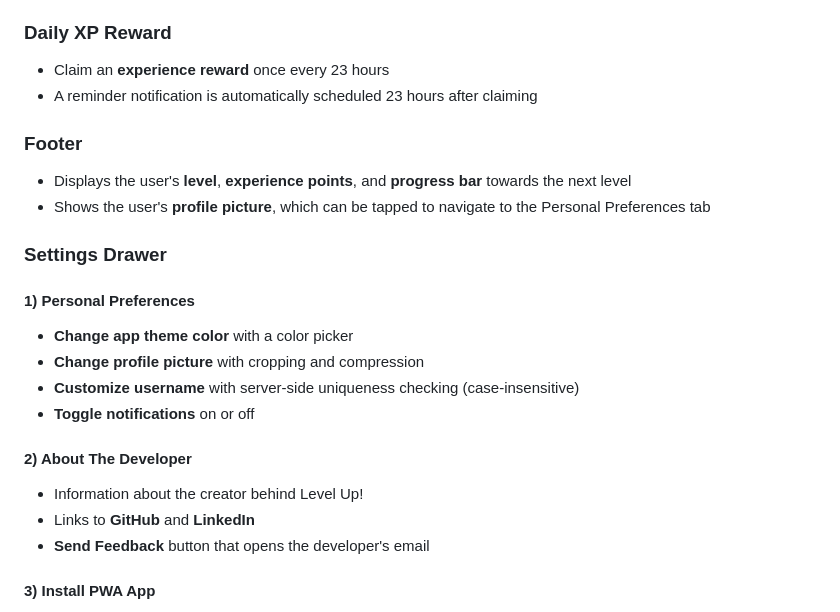
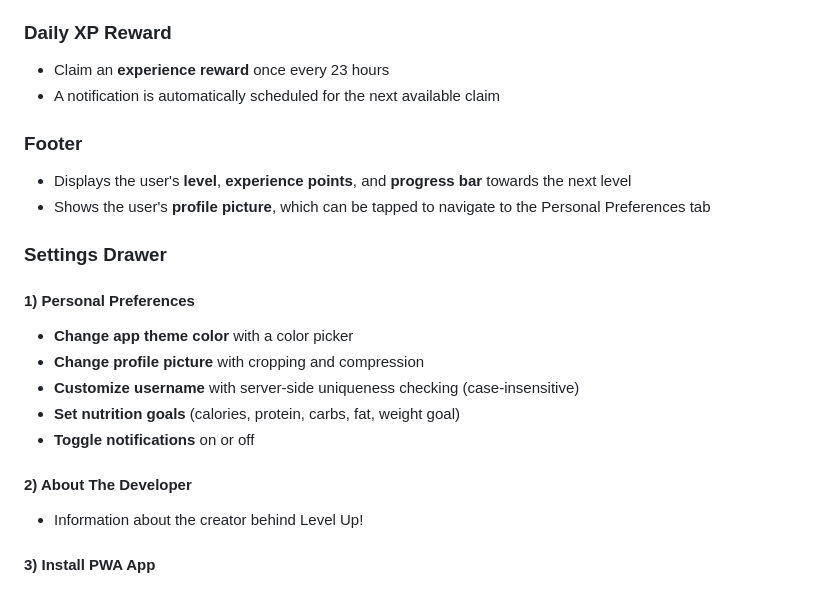
Before and after one commit to nicholasdakis/level_up, a Markdown page: README.md, the part around one of its changes. Rendered like a GitHub page.

```diff
--- a/README.md
+++ b/README.md
@@ -70,7 +73,7 @@ This project contains a comprehensive **CHANGELOG.md** file which is updated thr
 ### Daily XP Reward
 
 - Claim an **experience reward** once every 23 hours
-- A reminder notification is automatically scheduled 23 hours after claiming
+- A notification is automatically scheduled for the next available claim
 
 ### Footer
 
@@ -84,13 +87,12 @@ This project contains a comprehensive **CHANGELOG.md** file which is updated thr
 - **Change app theme color** with a color picker
 - **Change profile picture** with cropping and compression
 - **Customize username** with server-side uniqueness checking (case-insensitive)
+- **Set nutrition goals** (calories, protein, carbs, fat, weight goal)
 - **Toggle notifications** on or off
 
 #### 2) About The Developer
 
 - Information about the creator behind Level Up!
-- Links to **GitHub** and **LinkedIn**
-- **Send Feedback** button that opens the developer's email
 
 #### 3) Install PWA App
 
```
Also changed, not shown: other parts of README.md (+39 -36 lines).
